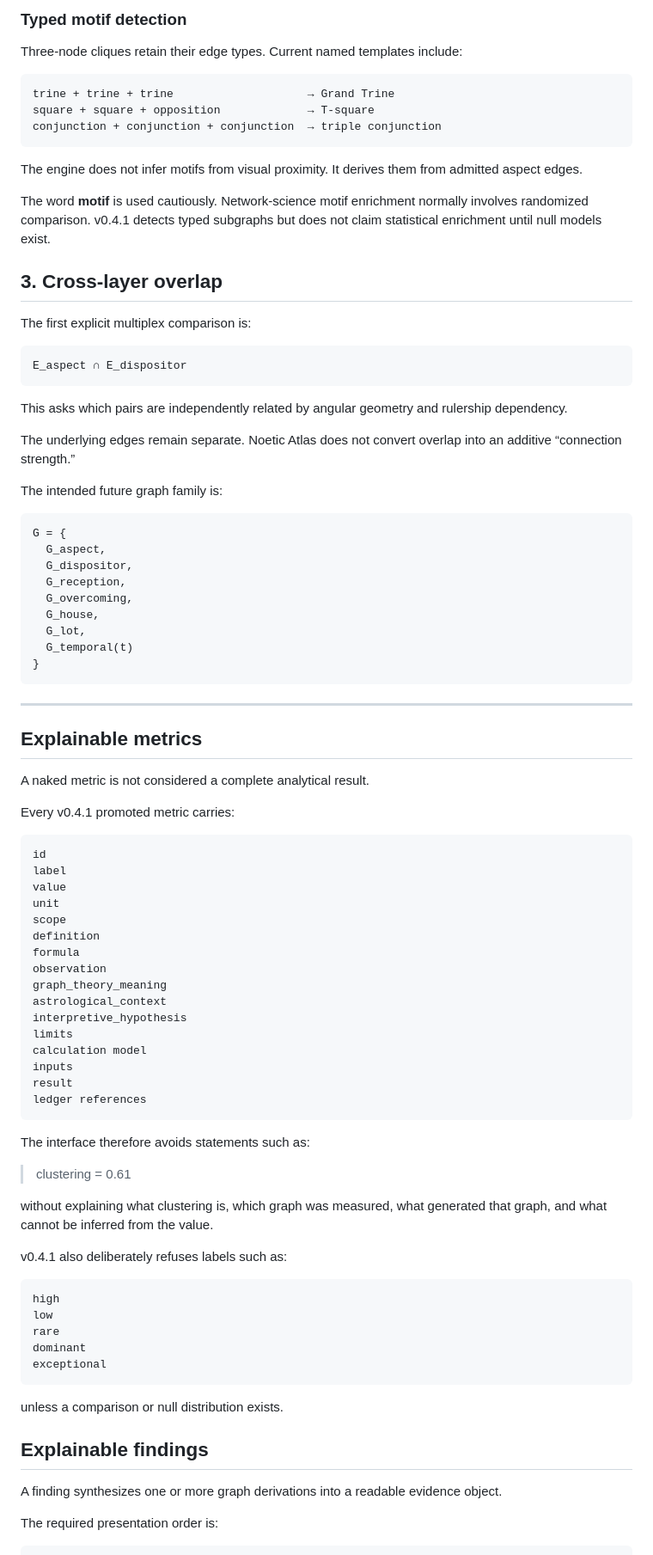
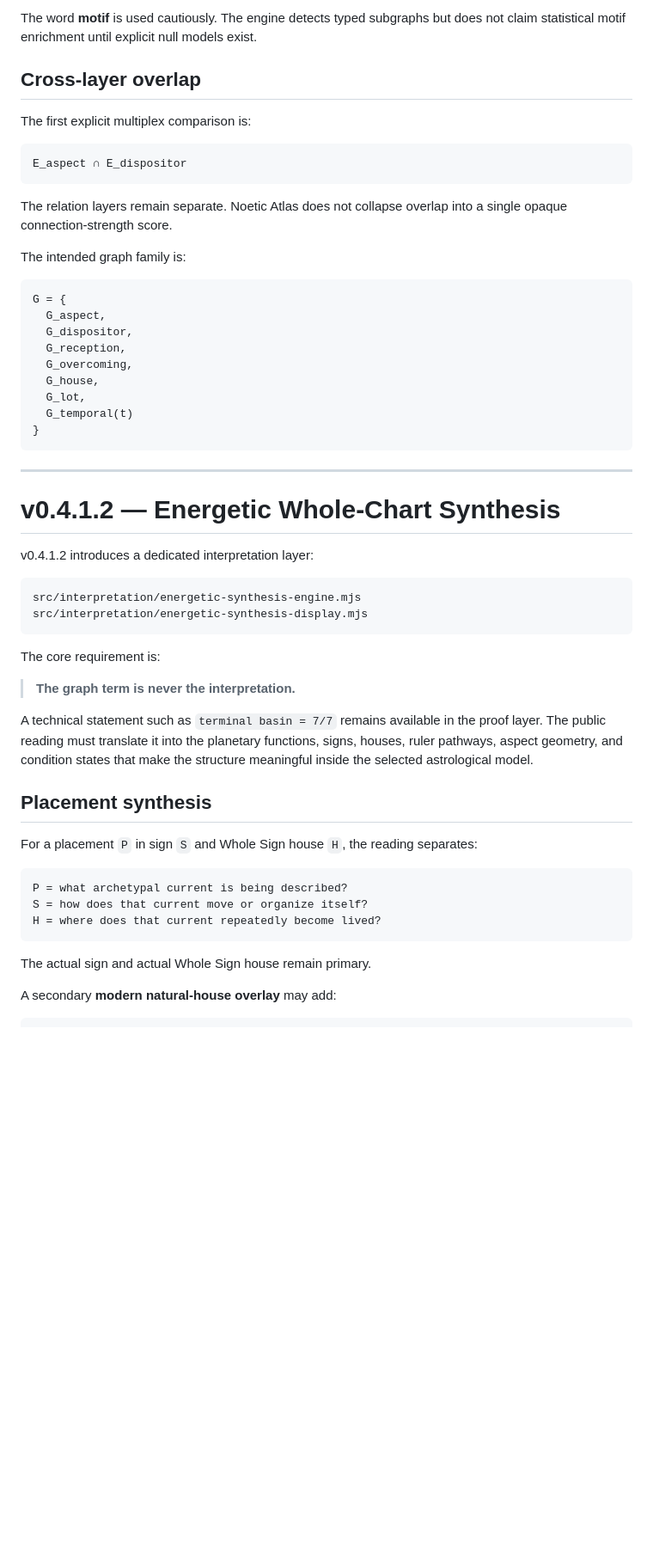
Before and after one commit to TheAwesomeAndy/astroframework, a Markdown page: README.md, the part around one of its changes. Shown at 86% size. Rendered like a GitHub page; blank space fills up the shorter version.

````diff
--- a/README.md
+++ b/README.md
@@ -187,19 +163,7 @@ v0.4.1 currently computes:
 
-### Typed motif detection
+The word **motif** is used cautiously. The engine detects typed subgraphs but does not claim statistical motif enrichment until explicit null models exist.
 
-Three-node cliques retain their edge types. Current named templates include:
-
-```text
-trine + trine + trine                    → Grand Trine
-square + square + opposition             → T-square
-conjunction + conjunction + conjunction  → triple conjunction
-```
-
-The engine does not infer motifs from visual proximity. It derives them from admitted aspect edges.
-
-The word **motif** is used cautiously. Network-science motif enrichment normally involves randomized comparison. v0.4.1 detects typed subgraphs but does not claim statistical enrichment until null models exist.
-
-## 3. Cross-layer overlap
+## Cross-layer overlap
 
 The first explicit multiplex comparison is:
 
@@ -207,11 +171,9 @@ The first explicit multiplex comparison is:
 E_aspect ∩ E_dispositor
 ```
 
-This asks which pairs are independently related by angular geometry and rulership dependency.
+The relation layers remain separate. Noetic Atlas does not collapse overlap into a single opaque connection-strength score.
 
-The underlying edges remain separate. Noetic Atlas does not convert overlap into an additive “connection strength.”
-
-The intended future graph family is:
+The intended graph family is:
 
 ```text
 G = {
@@ -227,53 +189,33 @@ G = {
 
 ---
 
-## Explainable metrics
+# v0.4.1.2 — Energetic Whole-Chart Synthesis
 
-A naked metric is not considered a complete analytical result.
-
-Every v0.4.1 promoted metric carries:
+v0.4.1.2 introduces a dedicated interpretation layer:
 
 ```text
-id
-label
-value
-unit
-scope
-definition
-formula
-observation
-graph_theory_meaning
-astrological_context
-interpretive_hypothesis
-limits
-calculation model
-inputs
-result
-ledger references
+src/interpretation/energetic-synthesis-engine.mjs
+src/interpretation/energetic-synthesis-display.mjs
 ```
 
-The interface therefore avoids statements such as:
+The core requirement is:
 
-> clustering = 0.61
+> **The graph term is never the interpretation.**
 
-without explaining what clustering is, which graph was measured, what generated that graph, and what cannot be inferred from the value.
+A technical statement such as `terminal basin = 7/7` remains available in the proof layer. The public reading must translate it into the planetary functions, signs, houses, ruler pathways, aspect geometry, and condition states that make the structure meaningful inside the selected astrological model.
 
-v0.4.1 also deliberately refuses labels such as:
+## Placement synthesis
+
+For a placement `P` in sign `S` and Whole Sign house `H`, the reading separates:
 
 ```text
-high
-low
-rare
-dominant
-exceptional
+P = what archetypal current is being described?
+S = how does that current move or organize itself?
+H = where does that current repeatedly become lived?
 ```
 
-unless a comparison or null distribution exists.
+The actual sign and actual Whole Sign house remain primary.
 
-## Explainable findings
-
-A finding synthesizes one or more graph derivations into a readable evidence object.
-
-The required presentation order is:
+A secondary **modern natural-house overlay** may add:
 
 ```text
````
Also changed, not shown: other parts of README.md (+224 -170 lines).
